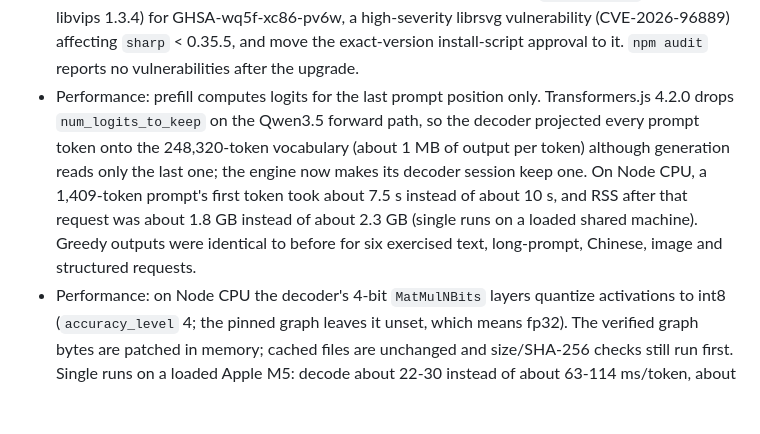
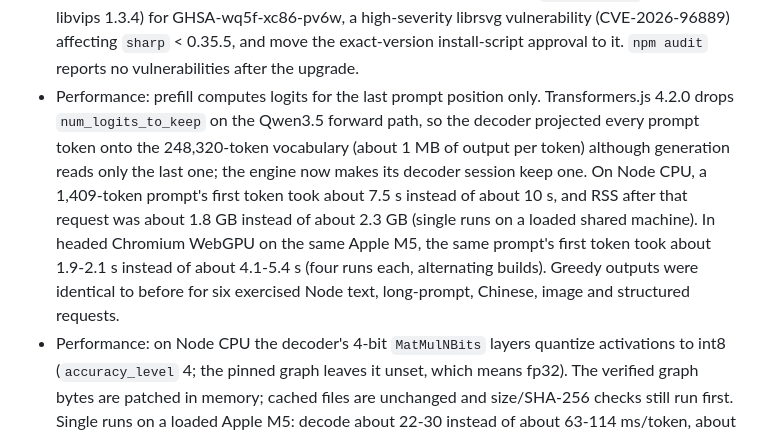
Before and after one commit to JS-PACKAGE/Neko.js, a Markdown page: CHANGELOG.md, the part around the change. Drawn GitHub-style; blank space fills up the shorter version.

Commit message:
docs(changelog): browser WebGPU prefill timing for the last-logits fix
Headed Chromium WebGPU, 1,409-token prompt: first token ~4.1-5.4 s ->
~1.9-2.1 s (four runs per build, alternating).

```diff
--- a/CHANGELOG.md
+++ b/CHANGELOG.md
@@ -24,7 +24,7 @@ Measurements below are single observations on one macOS arm64 machine (10 cores,
 - Performance: `DocumentIndex` term postings are stored as parallel chunk-ID and frequency arrays instead of a `Map` per term. For 2,000 documents (10.6 MB, 10,000 chunks) the index took about 66 MB of JavaScript heap instead of about 113 MB, and building it (also done by `importDocumentIndex`) about 1.3-1.5 s CPU instead of about 1.7-1.9 s. Posting order, scores, search results and snapshot IDs are unchanged; the incremental-update differential test still compares against a full rebuild.
 - Packaging: the npm package no longer ships the compiled test suite (`dist/test`, 132 files, about 0.7 MB unpacked); the packed-consumer artifact check passes without it.
 - Security: upgrade the pinned Node image-processing dependency to `sharp@0.35.5` (prebuilt libvips 1.3.4) for GHSA-wq5f-xc86-pv6w, a high-severity librsvg vulnerability (CVE-2026-96889) affecting `sharp` < 0.35.5, and move the exact-version install-script approval to it. `npm audit` reports no vulnerabilities after the upgrade.
-- Performance: prefill computes logits for the last prompt position only. Transformers.js 4.2.0 drops `num_logits_to_keep` on the Qwen3.5 forward path, so the decoder projected every prompt token onto the 248,320-token vocabulary (about 1 MB of output per token) although generation reads only the last one; the engine now makes its decoder session keep one. On Node CPU, a 1,409-token prompt's first token took about 7.5 s instead of about 10 s, and RSS after that request was about 1.8 GB instead of about 2.3 GB (single runs on a loaded shared machine). Greedy outputs were identical to before for six exercised text, long-prompt, Chinese, image and structured requests.
+- Performance: prefill computes logits for the last prompt position only. Transformers.js 4.2.0 drops `num_logits_to_keep` on the Qwen3.5 forward path, so the decoder projected every prompt token onto the 248,320-token vocabulary (about 1 MB of output per token) although generation reads only the last one; the engine now makes its decoder session keep one. On Node CPU, a 1,409-token prompt's first token took about 7.5 s instead of about 10 s, and RSS after that request was about 1.8 GB instead of about 2.3 GB (single runs on a loaded shared machine). In headed Chromium WebGPU on the same Apple M5, the same prompt's first token took about 1.9-2.1 s instead of about 4.1-5.4 s (four runs each, alternating builds). Greedy outputs were identical to before for six exercised Node text, long-prompt, Chinese, image and structured requests.
 - Performance: on Node CPU the decoder's 4-bit `MatMulNBits` layers quantize activations to int8 (`accuracy_level` 4; the pinned graph leaves it unset, which means fp32). The verified graph bytes are patched in memory; cached files are unchanged and size/SHA-256 checks still run first. Single runs on a loaded Apple M5: decode about 22-30 instead of about 63-114 ms/token, about 100 instead of about 310 ms CPU per generated token, first token of a 1,409-token prompt about 4.4 instead of about 7.5 s. Outputs are not bit-identical: three of six greedy requests matched, three longer ones diverged after several dozen tokens, and the quality benchmark fixtures scored the same claims. KleidiAI is disabled for Node CPU sessions because its ONNX Runtime 1.30 kernels crashed the process with `SIGILL` when a profiler's `SIGPROF` arrived on Arm SME hardware (see the fix below); that slowed the fp16 vision encoder here (image first token about 2.0-3.3 instead of about 1.1-1.8 s). The registered 2B decoder is patched the same way but was not exercised; nothing was measured on x86 or Windows/Linux.
 - **Fix (Node CPU, Arm SME hardware such as Apple M5):** image inference under a sampling profiler (`node --cpu-prof`) killed the process with `SIGILL`: ONNX Runtime 1.30's KleidiAI kernels used by the vision encoder run in SME streaming mode, where the profiler's `SIGPROF` handler faults. Observed at the commit before the int8 change (1.6.1 uses the same ONNX Runtime and session settings). Disabling KleidiAI for Node CPU sessions (above) removes the crash: two such runs completed, against two `SIGILL` exits before. The cost is the slower vision encoding noted above.
 
```
